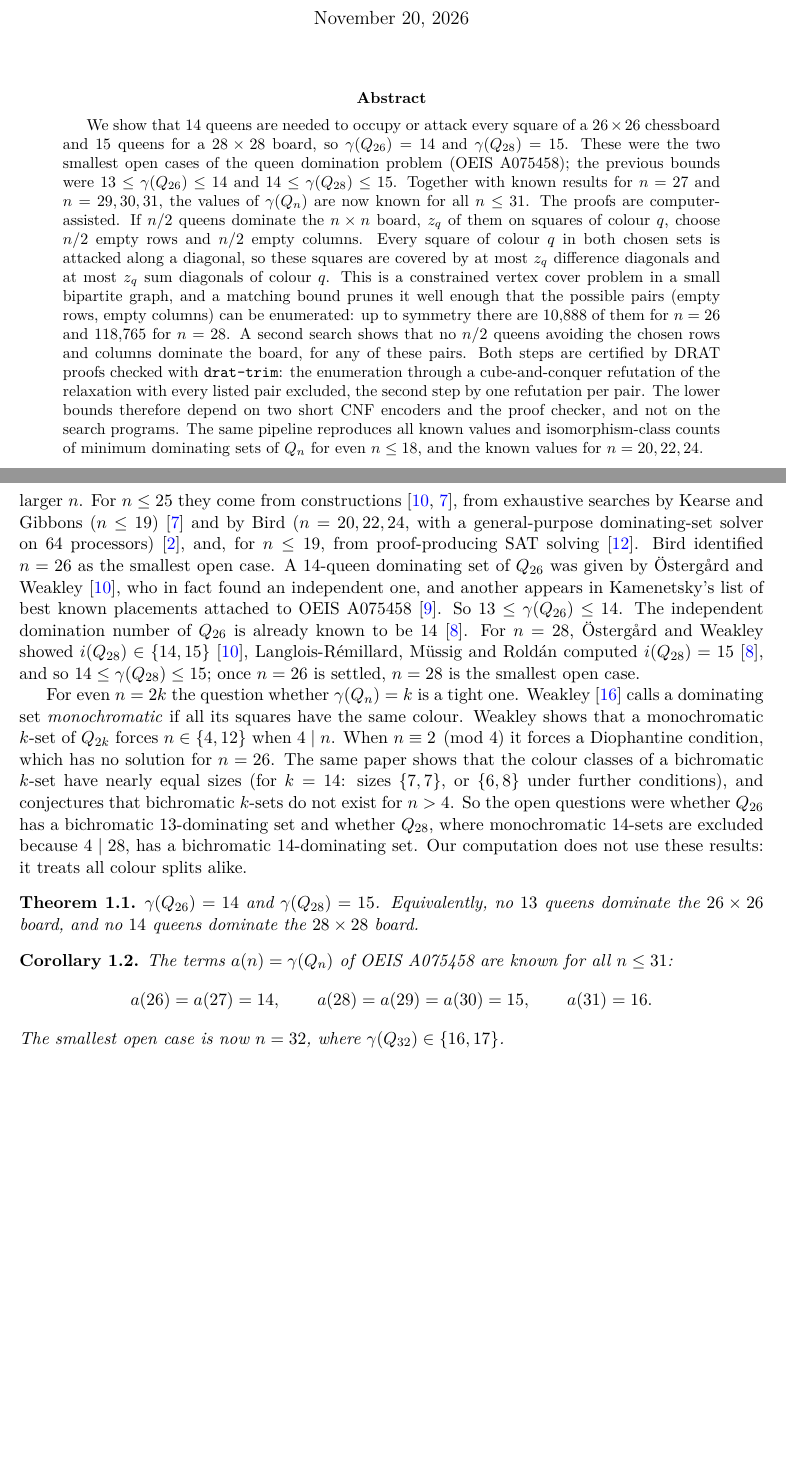
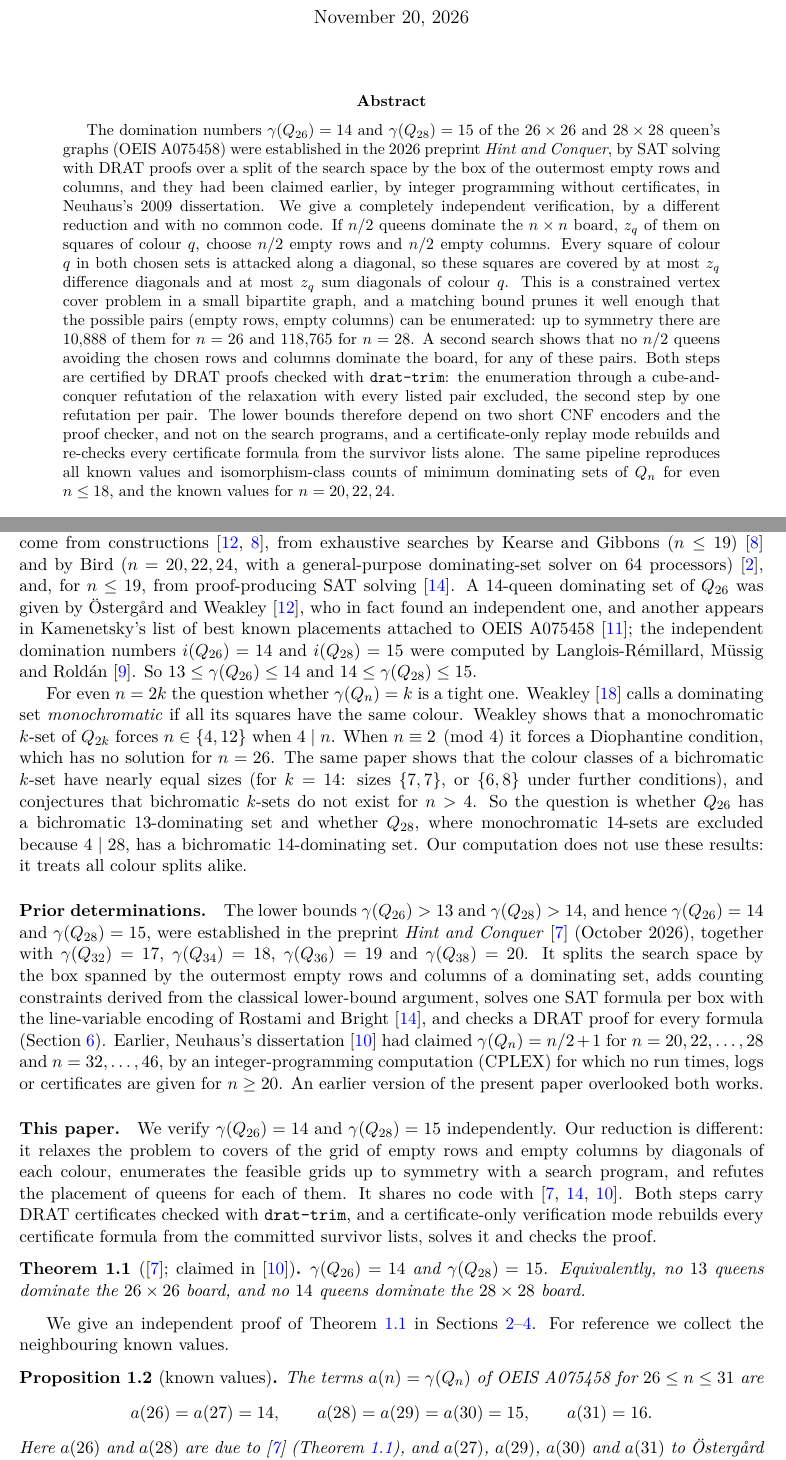
Before and after one commit to jasondavies/queen-domination, a LaTeX paper (paper/queen-domination.tex, which reads paper/claims.tex): two parts of pages 1 and 2 of 10 before the commit and two parts of pages 1 and 2 of 12 after it, joined at a grey line, cut so that both start at the same text, the shorter picture padded with empty space. Compiled offline with pdfLaTeX.

Commit message:
Reframe as an independent verification: credit Hint and Conquer (2026) and Neuhaus (2009)
gamma(Q26) = 14 and gamma(Q28) = 15 were first established, with DRAT-checked SAT proofs, in the preprint
"Hint and Conquer: New Queen Domination Numbers by SAT Solving" (github.com/TahaRostami/Gamma, branch
hint-and-conquer, Oct 2026), and claimed earlier by CPLEX without certificates in S. Neuhaus's 2009
Koeln dissertation.  The earlier version of this repository presented them as new; corrected.

- paper: new title; abstract and introduction credit the prior work up front and state the contribution
  (an independent method with full DRAT certification and a certificate-only replay); Theorem 1.1
  attributed; Corollary 1.2 becomes "known values" with corrected credits (gamma(Q30) = 15 to
  Ostergard-Weakley 2001; values known for n <= 34); new Section 6 "Relation to the box method" (and the
  separate box/frame reimplementation, to be released); remarks without novelty claims; AI statement and
  declaration describe the missed prior art; Rostami-Bright cited as Art Discrete Appl. Math. (2026).
- README, CITATION.cff: same reframing.
- scripts/tamper.py tests the committed tree (git archive HEAD); verify.py warns on a dirty working tree.

```diff
--- a/paper/claims.tex
+++ b/paper/claims.tex
@@ -1,7 +1,7 @@
 % Generated by scripts/make_claims_tex.py from claims.json -- do not edit by hand.
 \newcommand{\clDate}{November 20, 2026}
 \newcommand{\clpdfEpoch}{1{,}795{,}132{,}800}
-\newcommand{\clpages}{10}
+\newcommand{\clpages}{12}
 \newcommand{\clcadicalVersion}{3.1.0}
 \newcommand{\clpysatVersion}{1.9.dev24}
 \newcommand{\clpairsTotal}{10{,}888}
--- a/paper/queen-domination.tex
+++ b/paper/queen-domination.tex
@@ -20,7 +20,7 @@
 \emergencystretch=3em
 \newcommand{\repo}{\url{https://github.com/jasondavies/queen-domination}}
 
-\title{The domination numbers of the $26\times26$ and $28\times28$ queen's graphs}
+\title{An independent verification of the queen domination numbers $\gamma(Q_{26})=14$ and $\gamma(Q_{28})=15$}
 \author{Jason Davies\thanks{\href{mailto:jason@jasondavies.com}{\nolinkurl{jason@jasondavies.com}}}}
 \date{\clDate}
 
@@ -28,13 +28,13 @@
 
 \maketitle
 \begin{abstract}
-We show that $14$ queens are needed to occupy or attack every square of a $26\times26$ chessboard and
-$15$ queens for a $28\times28$ board, so $\gamma(Q_{26})=14$ and $\gamma(Q_{28})=15$. These were the two
-smallest open cases of the queen domination problem (OEIS A075458); the previous bounds were
-$13\le\gamma(Q_{26})\le14$ and $14\le\gamma(Q_{28})\le15$. Together with known results for $n=27$ and
-$n=29,30,31$, the values of $\gamma(Q_n)$ are now known for all $n\le 31$. The proofs are
-computer-assisted. If $n/2$ queens dominate the $n\times n$ board, $z_q$ of them on squares of colour
-$q$, choose $n/2$ empty rows and $n/2$ empty columns. Every square of colour $q$ in both chosen sets is
+The domination numbers $\gamma(Q_{26})=14$ and $\gamma(Q_{28})=15$ of the $26\times26$ and $28\times28$
+queen's graphs (OEIS A075458) were established in the 2026 preprint \emph{Hint and Conquer}, by SAT
+solving with DRAT proofs over a split of the search space by the box of the outermost empty rows and
+columns, and they had been claimed earlier, by integer programming without certificates, in Neuhaus's
+2009 dissertation. We give a completely independent verification, by a different reduction and with
+no common code. If $n/2$ queens dominate the $n\times n$ board, $z_q$ of them on squares of colour $q$,
+choose $n/2$ empty rows and $n/2$ empty columns. Every square of colour $q$ in both chosen sets is
 attacked along a diagonal, so these squares are covered by at most $z_q$ difference diagonals and at
 most $z_q$ sum diagonals of colour $q$. This is a constrained vertex cover problem in a small bipartite
 graph, and a matching bound prunes it well enough that the possible pairs (empty rows, empty columns)
@@ -43,8 +43,9 @@ for $n=28$. A second search shows that no $n/2$ queens avoiding the chosen rows
 board, for any of these pairs. Both steps are certified by DRAT proofs checked with \texttt{drat-trim}:
 the enumeration through a cube-and-conquer refutation of the relaxation with every listed pair
 excluded, the second step by one refutation per pair. The lower bounds therefore depend on two short CNF
-encoders and the proof checker, and not on the search programs. The same pipeline reproduces all known
-values and isomorphism-class counts of minimum dominating sets of $Q_n$ for even $n\le 18$, and the
-known values for $n=20,22,24$.
+encoders and the proof checker, and not on the search programs, and a certificate-only replay mode
+rebuilds and re-checks every certificate formula from the survivor lists alone. The same pipeline
+reproduces all known values and isomorphism-class counts of minimum dominating sets of $Q_n$ for even
+$n\le 18$, and the known values for $n=20,22,24$.
 \end{abstract}
 
@@ -66,38 +68,58 @@ of~\cite{Weakley2022}. The general lower bound
 was proved independently by Spencer (see~\cite{Cockayne}) and by Raghavan and Venkatesan~\cite{RV}, and
 equality holds only for $n\in\{3,11\}$~\cite{Weakley2002,FW}. In particular $\gamma(Q_n)\ge n/2$ for even
 $n$. For every $n\le120$ other than $3$ and $11$ the value is known to be $\lceil n/2\rceil$ or
-$\lceil n/2\rceil+1$ \cite{OW,Weakley2022}. Exact values were known for $n\le 25$, for $n=27$, and for $n=29,30,31$
-(Corollary~\ref{cor:oeis} below), as well as for some larger $n$. For $n\le25$ they come from constructions~\cite{OW,Kearse},
+$\lceil n/2\rceil+1$ \cite{OW,Weakley2022}. For $n\le25$ the exact values come from constructions~\cite{OW,Kearse},
 from exhaustive searches by Kearse and Gibbons ($n\le19$)~\cite{Kearse} and by Bird ($n=20,22,24$, with a
 general-purpose dominating-set solver on 64 processors)~\cite{Bird}, and, for $n\le19$, from
-proof-producing SAT solving~\cite{RB}. Bird identified $n=26$ as the smallest open case. A $14$-queen
-dominating set of $Q_{26}$ was given by \"Osterg\aa rd and Weakley~\cite{OW}, who in fact found an
-independent one, and another appears in Kamenetsky's list of best known placements attached to OEIS
-A075458~\cite{OEIS}. So $13\le\gamma(Q_{26})\le 14$. The independent domination number of $Q_{26}$ is
-already known to be $14$~\cite{LMR}. For $n=28$, \"Osterg\aa rd and Weakley showed
-$i(Q_{28})\in\{14,15\}$~\cite{OW}, Langlois-R\'emillard, M\"ussig and Rold\'an computed $i(Q_{28})=15$~\cite{LMR},
-and so $14\le\gamma(Q_{28})\le15$; once $n=26$ is settled, $n=28$ is the smallest open case.
+proof-producing SAT solving~\cite{RB}. A $14$-queen dominating set of $Q_{26}$ was given by
+\"Osterg\aa rd and Weakley~\cite{OW}, who in fact found an independent one, and another appears in
+Kamenetsky's list of best known placements attached to OEIS A075458~\cite{OEIS}; the independent
+domination numbers $i(Q_{26})=14$ and $i(Q_{28})=15$ were computed by Langlois-R\'emillard, M\"ussig and
+Rold\'an~\cite{LMR}. So $13\le\gamma(Q_{26})\le14$ and $14\le\gamma(Q_{28})\le15$.
 
 For even $n=2k$ the question whether $\gamma(Q_n)=k$ is a tight one. Weakley~\cite{Weakley2022} calls a
 dominating set \emph{monochromatic} if all its squares have the same colour. Weakley shows that a
 monochromatic $k$-set of $Q_{2k}$ forces $n\in\{4,12\}$ when $4\mid n$. When $n\equiv2\pmod 4$ it
 forces a Diophantine condition, which has no solution for $n=26$. The same paper shows that the colour classes
 of a bichromatic $k$-set have nearly equal sizes (for $k=14$: sizes $\{7,7\}$, or $\{6,8\}$ under further
-conditions), and conjectures that bichromatic $k$-sets do not exist for $n>4$. So the
-open questions were whether $Q_{26}$ has a bichromatic $13$-dominating set and whether $Q_{28}$, where
-monochromatic $14$-sets are excluded because $4\mid28$, has a bichromatic $14$-dominating set. Our
-computation does not use these results: it treats all colour splits alike.
+conditions), and conjectures that bichromatic $k$-sets do not exist for $n>4$. So the question is
+whether $Q_{26}$ has a bichromatic $13$-dominating set and whether $Q_{28}$, where monochromatic
+$14$-sets are excluded because $4\mid28$, has a bichromatic $14$-dominating set. Our computation does not
+use these results: it treats all colour splits alike.
 
-\begin{theorem}\label{thm:main}
+\paragraph{Prior determinations.} The lower bounds $\gamma(Q_{26})>13$ and $\gamma(Q_{28})>14$, and
+hence $\gamma(Q_{26})=14$ and $\gamma(Q_{28})=15$, were established in the preprint \emph{Hint and
+Conquer}~\cite{HC} (October 2026), together with $\gamma(Q_{32})=17$, $\gamma(Q_{34})=18$,
+$\gamma(Q_{36})=19$ and $\gamma(Q_{38})=20$. It splits the search space by the box spanned by the outermost
+empty rows and columns of a dominating set, adds counting constraints derived from the classical
+lower-bound argument, solves one SAT formula per box with the line-variable encoding of Rostami and
+Bright~\cite{RB}, and checks a DRAT proof for every formula (Section~\ref{sec:box}). Earlier, Neuhaus's
+dissertation~\cite{Neuhaus} had claimed $\gamma(Q_n)=n/2+1$ for $n=20,22,\dots,28$ and $n=32,\dots,46$,
+by an integer-programming computation (CPLEX) for which no run times, logs or certificates are given
+for $n\ge20$. An earlier version of the present paper overlooked both works.
+
+\paragraph{This paper.} We verify $\gamma(Q_{26})=14$ and $\gamma(Q_{28})=15$ independently. Our
+reduction is different: it relaxes the problem to covers of the grid of empty rows and empty columns by
+diagonals of each colour, enumerates the feasible grids up to symmetry with a search program, and
+refutes the placement of queens for each of them. It shares no code with~\cite{HC,RB,Neuhaus}. Both
+steps carry DRAT certificates checked with \texttt{drat-trim}, and a certificate-only verification mode
+rebuilds every certificate formula from the committed survivor lists, solves it and checks the proof.
+
+\begin{theorem}[\cite{HC}; claimed in~\cite{Neuhaus}]\label{thm:main}
 $\gamma(Q_{26})=14$ and $\gamma(Q_{28})=15$. Equivalently, no $13$ queens dominate the $26\times26$
 board, and no $14$ queens dominate the $28\times28$ board.
 \end{theorem}
 
-\begin{corollary}\label{cor:oeis}
-The terms $a(n)=\gamma(Q_n)$ of OEIS A075458 are known for all $n\le31$:
+We give an independent proof of Theorem~\ref{thm:main} in Sections~\ref{sec:relax}--\ref{sec:cert}.
+For reference we collect the neighbouring known values.
+
+\begin{proposition}[known values]\label{cor:oeis}
+The terms $a(n)=\gamma(Q_n)$ of OEIS A075458 for $26\le n\le31$ are
 \[
   a(26)=a(27)=14,\qquad a(28)=a(29)=a(30)=15,\qquad a(31)=16 .
 \]
-The smallest open case is now $n=32$, where $\gamma(Q_{32})\in\{16,17\}$.
-\end{corollary}
+Here $a(26)$ and $a(28)$ are due to~\cite{HC} (Theorem~\ref{thm:main}), and $a(27)$, $a(29)$, $a(30)$
+and $a(31)$ to \"Osterg\aa rd and Weakley~\cite{OW}. With $\gamma(Q_{33})=17$~\cite{OW} and
+$\gamma(Q_{32})=17$, $\gamma(Q_{34})=18$~\cite{HC}, the values are known for all $n\le34$.
+\end{proposition}
 
```
Also changed, not shown: README.md, paper/queen-domination.pdf, paper/queen-domination.tex (78 more changed lines), 4 other files.
